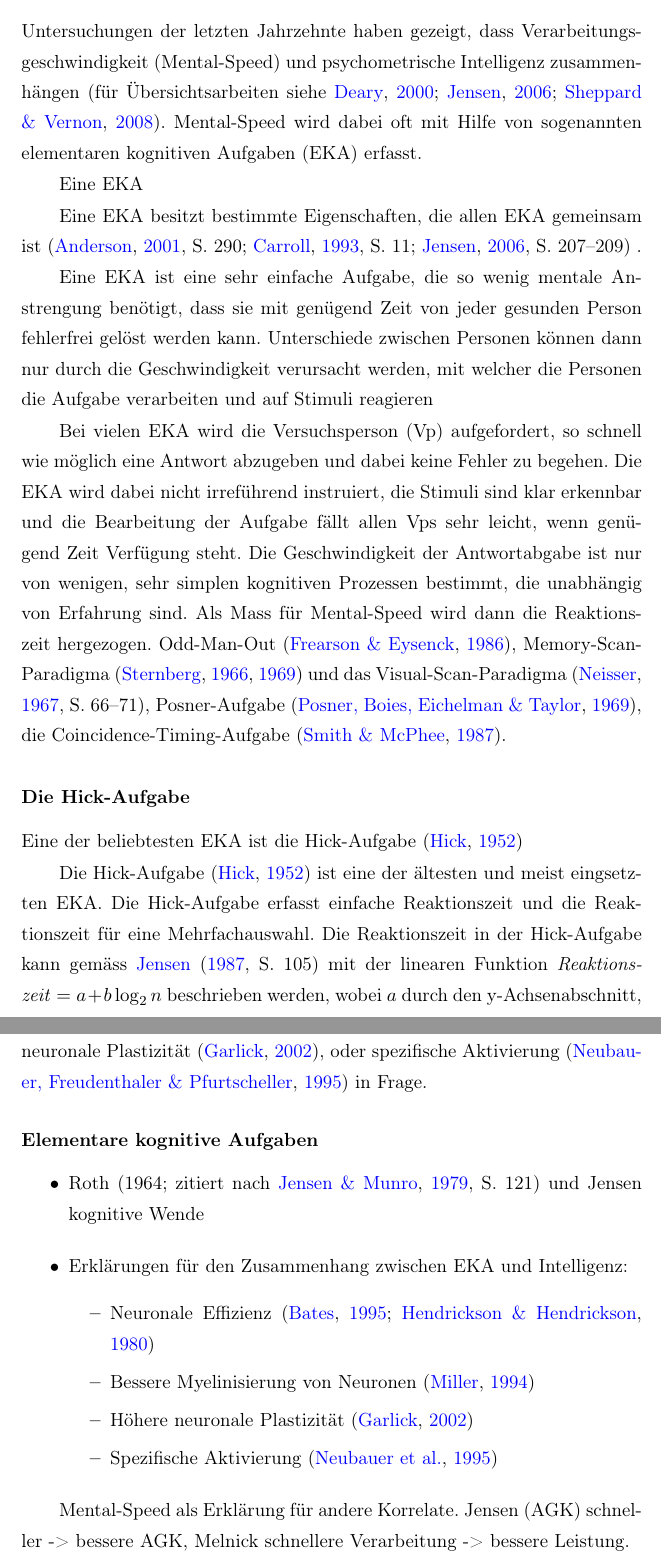
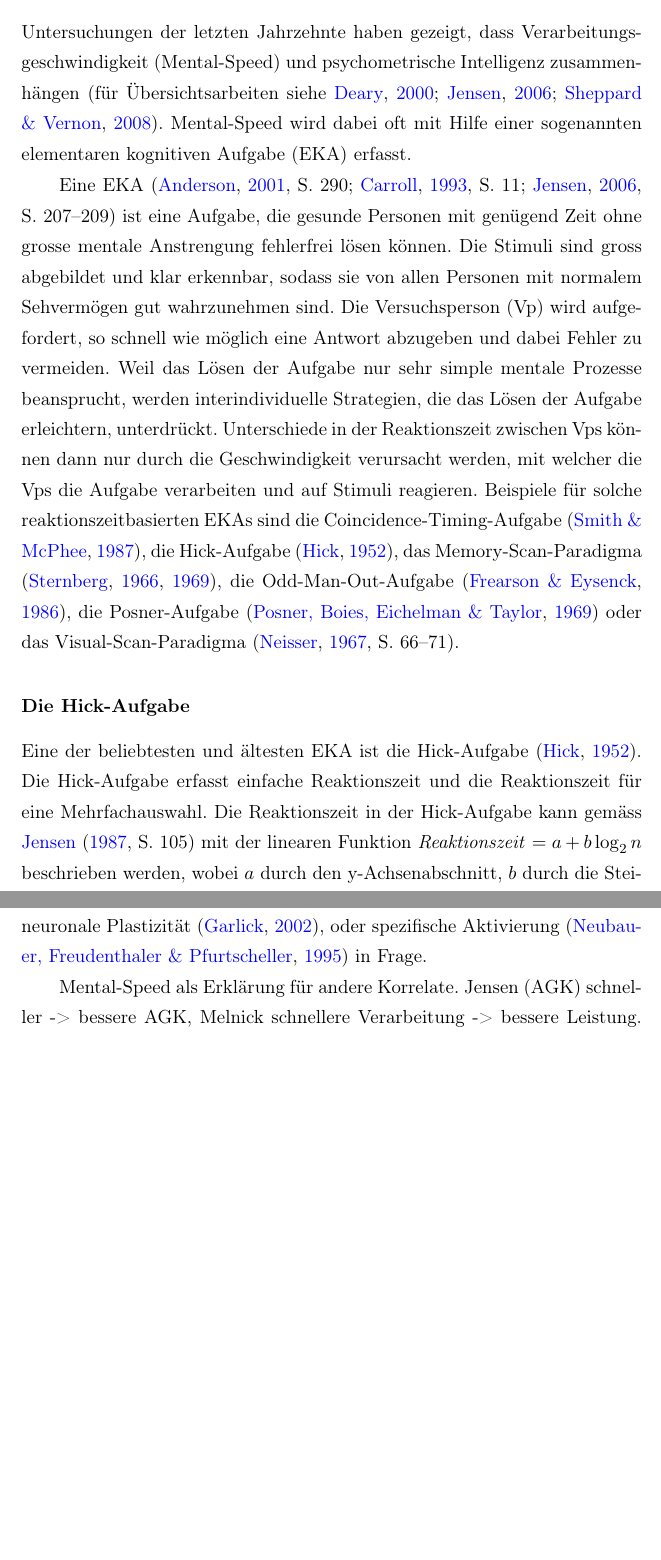
Before and after one commit to pipomas/PhD_thesis, a LaTeX thesis (diss.tex): two parts of pages 19 and 21 of 110 before the commit and two parts of pages 19 and 21 of 108 after it, joined at a grey line, cut so that both start at the same text, the shorter picture padded with empty space. Compiled offline with pdfLaTeX.

Commit message:
edited "Mental-Speed-Ansatz"

```diff
--- a/diss.tex
+++ b/diss.tex
@@ -331,7 +331,13 @@
 \newacronym{chct}{CHC-Theorie}{Cattell-Horn-Carroll-Theorie}
 \newacronym{tst}{TS-Theorie}{Three-Stratum-Theorie}
 
-\newacronym{eka}{EKA}{elementaren kognitiven Aufgaben}
+%\newacronym{eka}{EKA}{elementaren kognitiven Aufgabe}
+\newacronym[
+plural=EKAn,
+longplural={},
+]
+{eka}{EKA}{elementaren kognitiven Aufgabe}
+
 
 \newacronym[
 	plural=Vpn,
@@ -560,27 +566,18 @@ Die Frage nach der Ursache für Intelligenzunterschiede stellte sich schon \cite
 
 \subsection{Der Mental-Speed-Ansatz}
 
-Untersuchungen der letzten Jahrzehnte  haben gezeigt, dass Verarbeitungsgeschwindigkeit (\gls{ms}) und psychometrische Intelligenz zusammenhängen \citep[für Übersichtsarbeiten siehe][]{Deary2000a, Jensen2006, Sheppard2008}. \gls{ms} wird dabei oft mit Hilfe von sogenannten \gls{eka} erfasst.
-
-
-Eine \gls{eka}
-
-
-Eine \gls{eka}  besitzt bestimmte Eigenschaften, die allen \gls{eka} gemeinsam ist (\citealp[S. 290]{Anderson2001}; \citealp[S. 11]{Carroll1993}; \citealp[S. 207--209]{Jensen2006}) .
-
-Eine \gls{eka} ist eine sehr einfache Aufgabe, die so wenig mentale Anstrengung benötigt, dass sie mit genügend Zeit von jeder gesunden Person fehlerfrei gelöst werden kann. Unterschiede zwischen Personen können dann nur durch die Geschwindigkeit verursacht werden, mit welcher die Personen die Aufgabe verarbeiten und auf Stimuli reagieren
-
-Bei vielen \gls{eka} wird die \gls{vp} aufgefordert, so schnell wie möglich eine Antwort abzugeben und dabei keine Fehler zu begehen. Die \gls{eka} wird dabei nicht irreführend instruiert, die Stimuli sind klar erkennbar und die Bearbeitung der Aufgabe fällt allen \glspl{vp} sehr leicht, wenn genügend Zeit Verfügung steht. Die Geschwindigkeit der Antwortabgabe ist nur von wenigen, sehr simplen kognitiven Prozessen bestimmt, die unabhängig von Erfahrung sind. Als Mass für \gls{ms} wird dann die Reaktionszeit hergezogen.
-Odd-Man-Out \citep{Frearson1986}, Memory-Scan-Paradigma \citep{Sternberg1966, Sternberg1969} und das Visual-Scan-Paradigma \citep[][S. 66--71]{Neisser1967}, Posner-Aufgabe \citep{Posner1969}, die Coincidence-Timing-Aufgabe \citep{Smith1987}.
-
-
-
-
+Untersuchungen der letzten Jahrzehnte  haben gezeigt, dass Verarbeitungsgeschwindigkeit (\gls{ms}) und psychometrische Intelligenz zusammenhängen \citep[für Übersichtsarbeiten siehe][]{Deary2000a, Jensen2006, Sheppard2008}. \gls{ms} wird dabei oft mit Hilfe einer sogenannten \gls{eka} erfasst.
+
+Eine \gls{eka} (\citealp[S. 290]{Anderson2001}; \citealp[S. 11]{Carroll1993}; \citealp[S. 207--209]{Jensen2006}) ist eine Aufgabe, die gesunde Personen mit genügend Zeit ohne grosse mentale Anstrengung fehlerfrei lösen können. Die Stimuli sind gross abgebildet und klar erkennbar, sodass sie von allen Personen mit normalem Sehvermögen gut wahrzunehmen sind. Die \gls{vp} wird aufgefordert, so schnell wie möglich eine Antwort abzugeben und dabei Fehler zu vermeiden. Weil das Lösen der Aufgabe nur sehr simple mentale Prozesse beansprucht, werden interindividuelle Strategien, die das Lösen der Aufgabe erleichtern, unterdrückt. Unterschiede in der Reaktionszeit zwischen \glspl{vp} können dann nur durch die Geschwindigkeit verursacht werden, mit welcher die \glspl{vp} die Aufgabe verarbeiten und auf Stimuli reagieren.
+Beispiele für solche reaktionszeitbasierten \glspl{eka} sind
+die Coincidence-Timing-Aufgabe \citep{Smith1987},
+die \gls{ha} \citep{Hick1952},
+das Memory-Scan-Paradigma \citep{Sternberg1966, Sternberg1969},
+die Odd-Man-Out-Aufgabe \citep{Frearson1986},
+die Posner-Aufgabe \citep{Posner1969}
+oder das Visual-Scan-Paradigma \citep[][S. 66--71]{Neisser1967}.
 
 
 \subsubsection*{Die \gls{ha}}
 
-Eine der beliebtesten \gls{eka} ist die \gls{ha} \citep{Hick1952}
-
-Die \gls{ha} \citep{Hick1952} ist eine der ältesten und meist eingsetzten \gls{eka}. Die \gls{ha} erfasst einfache Reaktionszeit und die Reaktionszeit für eine Mehrfachauswahl.
-Die Reaktionszeit in der \gls{ha} kann gemäss \citet[S. 105]{Jensen1987a} mit der linearen Funktion \textit{Reaktionszeit}~$=a+b\log_{2}n$ beschrieben werden, wobei $a$ durch den y-Achsen\-ab\-schnitt, $b$ durch die Steigung der Regres\-sions\-geraden und $\log_{2}\,n$ durch den Logarithmus zur Basis 2 der Anzahl Antwortalternativen ($n$) bestimmt ist. Das Produkt $\log_{2}\,n$ wurde von \citet{Hick1952} als \textit{Bit} bezeichnet und entspricht derjenigen Menge an Information, welche die Entscheidung zwischen zwei gleich wahrscheinlichen Antwortalternativen ermöglicht\footnote{Entsprechend dieser Definition gab das \textit{Bit} den Bedingungen der \gls{ha} ihre Namen: In der 0-bit-Bedingung steht eine Antwortalternative zur Verfügung ($\log_{2}\,1=0$), in der 1-bit-Bedingung stehen zwei Antwortalternativen zur Verfügung ($\log_{2}\,2=1$), in der 2-bit-Bedingung stehen vier Antwortalternativen zur Verfügung ($\log_{2}\,4=2$) und in der 2.58-bit-Bedingung stehen sechs Antwortalternative zur Verfügung ($\log_{2}\,6=2.58$).} \citep[siehe auch][S. 27]{Jensen2006}.
+Eine der beliebtesten und ältesten \gls{eka} ist die \gls{ha} \citep{Hick1952}. Die \gls{ha} erfasst einfache Reaktionszeit und die Reaktionszeit für eine Mehrfachauswahl. Die Reaktionszeit in der \gls{ha} kann gemäss \citet[S. 105]{Jensen1987a} mit der linearen Funktion \textit{Reaktionszeit}~$=a+b\log_{2}n$ beschrieben werden, wobei $a$ durch den y-Achsen\-ab\-schnitt, $b$ durch die Steigung der Regres\-sions\-geraden und $\log_{2}\,n$ durch den Logarithmus zur Basis 2 der Anzahl Antwortalternativen ($n$) bestimmt ist. Das Produkt $\log_{2}\,n$ wurde von \citet{Hick1952} als \textit{Bit} bezeichnet und entspricht derjenigen Menge an Information, welche die Entscheidung zwischen zwei gleich wahrscheinlichen Antwortalternativen ermöglicht\footnote{Entsprechend dieser Definition gab das \textit{Bit} den Bedingungen der \gls{ha} ihre Namen: In der 0-bit-Bedingung steht eine Antwortalternative zur Verfügung ($\log_{2}\,1=0$), in der 1-bit-Bedingung stehen zwei Antwortalternativen zur Verfügung ($\log_{2}\,2=1$), in der 2-bit-Bedingung stehen vier Antwortalternativen zur Verfügung ($\log_{2}\,4=2$) und in der 2.58-bit-Bedingung stehen sechs Antwortalternative zur Verfügung ($\log_{2}\,6=2.58$).} \citep[siehe auch][S. 27]{Jensen2006}.
@@ -598,32 +608,16 @@ Slope ist interessant, weil das aufschluss über die beteiligten Prozesse der in
 
 und die daraus abgeleiteten Aufgabenparameter (y-Achsenabschnitt und Steigung) korrelieren negativ mit psychometrischer Intelligenz \citep{Helmbold2006a, Jensen1982a, Jensen1982b, Jensen1987a, Neubauer1991, Neubauer1992, Neubauer1997a, Neubauer1997b, Rammsayer2007, Rammsayer2010a}.
 
-%Siehe auch \citet{Jensen1998b}
+%Siehe auch \citet{Jensen1998b} suppressor variable
+
 
 Der Mental-Speed-Ansatz \citep{Jensen1982a, Jensen1982b, Vernon1983} erklärt den Zusammenhang zwischen kürzeren Reaktionszeiten und besserer mentaler Operationen damit, dass eine schnelle und effiziente Verarbeitung von Informationen sowohl bei einer Reaktionszeitaufgabe wie auch bei einem Intelligenztest benötigt wird. Als Grundlage für diesen Zusammenhang kommen höhere neuronale Effizienz \citep{Bates1995, Hendrickson1980}, eine bessere Myelinisierung von Neuronen \citep{Miller1994}, eine höhere neuronale Plastizität \citep{Garlick2002}, oder spezifische Aktivierung \citep{Neubauer1995} in Frage.
 
 
 
 
-\subsubsection*{Elementare kognitive Aufgaben}
-\begin{itemize}
-	\item Roth \citep[1964; zitiert nach][S. 121]{Jensen1979} und Jensen kognitive Wende
-\end{itemize}
-
-
-
-\begin{itemize}
-	\item Erklärungen für den Zusammenhang zwischen EKA und Intelligenz:
-	\begin{itemize}
-		\item Neuronale Effizienz \citep{Bates1995, Hendrickson1980}
-		\item Bessere Myelinisierung von Neuronen \citep{Miller1994}
-		\item Höhere neuronale Plastizität \citep{Garlick2002}
-		\item Spezifische Aktivierung \citep{Neubauer1995}
-	\end{itemize}
-\end{itemize}
 
 Mental-Speed als Erklärung für andere Korrelate. Jensen (AGK) schneller -> bessere AGK, Melnick schnellere Verarbeitung -> bessere Leistung.
-
 Ulman Lindenberger / Saulberg: AG über mental-speed zu erklären
 
 
```
Also changed, not shown: diss.pdf, diss.tex (19 more changed lines).
